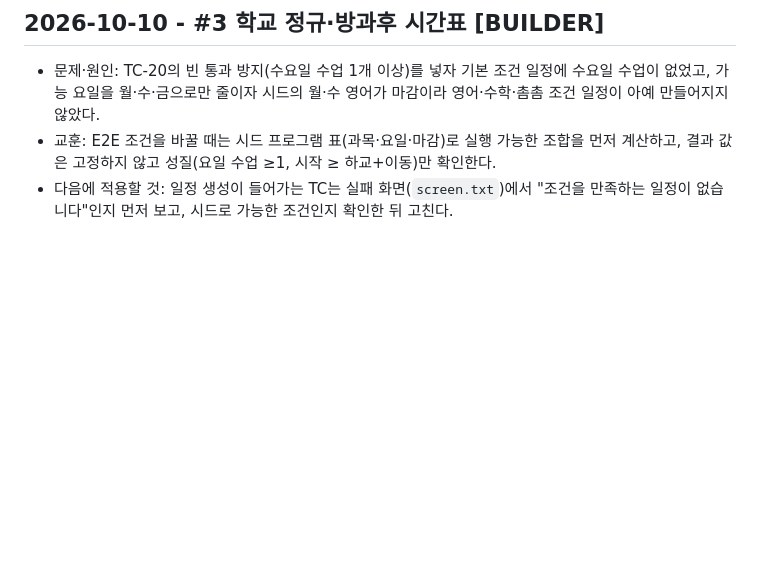
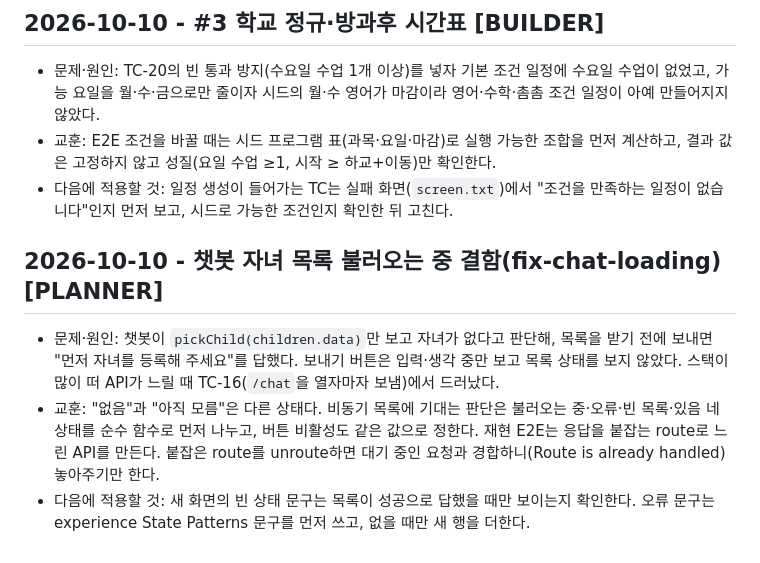
Before and after one commit to DaechulJung/EDUCONNECT, a Markdown page: tasks/lessons.md, the part around the change. GitHub-like rendering; blank space fills up the shorter version.

Commit message:
docs: #5 development 행·lessons·todo — 챗봇 자녀 목록 불러오는 중 결함 (Refs #5)
Co-Authored-By: Claude Opus 5.5 <noreply@anthropic.com>

```diff
--- a/tasks/lessons.md
+++ b/tasks/lessons.md
@@ -99,3 +99,8 @@
 - 문제·원인: TC-20의 빈 통과 방지(수요일 수업 1개 이상)를 넣자 기본 조건 일정에 수요일 수업이 없었고, 가능 요일을 월·수·금으로만 줄이자 시드의 월·수 영어가 마감이라 영어·수학·촘촘 조건 일정이 아예 만들어지지 않았다.
 - 교훈: E2E 조건을 바꿀 때는 시드 프로그램 표(과목·요일·마감)로 실행 가능한 조합을 먼저 계산하고, 결과 값은 고정하지 않고 성질(요일 수업 ≥1, 시작 ≥ 하교+이동)만 확인한다.
 - 다음에 적용할 것: 일정 생성이 들어가는 TC는 실패 화면(`screen.txt`)에서 "조건을 만족하는 일정이 없습니다"인지 먼저 보고, 시드로 가능한 조건인지 확인한 뒤 고친다.
+
+## 2026-10-10 - 챗봇 자녀 목록 불러오는 중 결함(fix-chat-loading) [PLANNER]
+- 문제·원인: 챗봇이 `pickChild(children.data)`만 보고 자녀가 없다고 판단해, 목록을 받기 전에 보내면 "먼저 자녀를 등록해 주세요"를 답했다. 보내기 버튼은 입력·생각 중만 보고 목록 상태를 보지 않았다. 스택이 많이 떠 API가 느릴 때 TC-16(`/chat`을 열자마자 보냄)에서 드러났다.
+- 교훈: "없음"과 "아직 모름"은 다른 상태다. 비동기 목록에 기대는 판단은 불러오는 중·오류·빈 목록·있음 네 상태를 순수 함수로 먼저 나누고, 버튼 비활성도 같은 값으로 정한다. 재현 E2E는 응답을 붙잡는 route로 느린 API를 만든다. 붙잡은 route를 unroute하면 대기 중인 요청과 경합하니(Route is already handled) 놓아주기만 한다.
+- 다음에 적용할 것: 새 화면의 빈 상태 문구는 목록이 성공으로 답했을 때만 보이는지 확인한다. 오류 문구는 experience State Patterns 문구를 먼저 쓰고, 없을 때만 새 행을 더한다.
```
Also changed, not shown: docs/development.md (+1 -1 lines), tasks/todo.md (+6 -0 lines).
